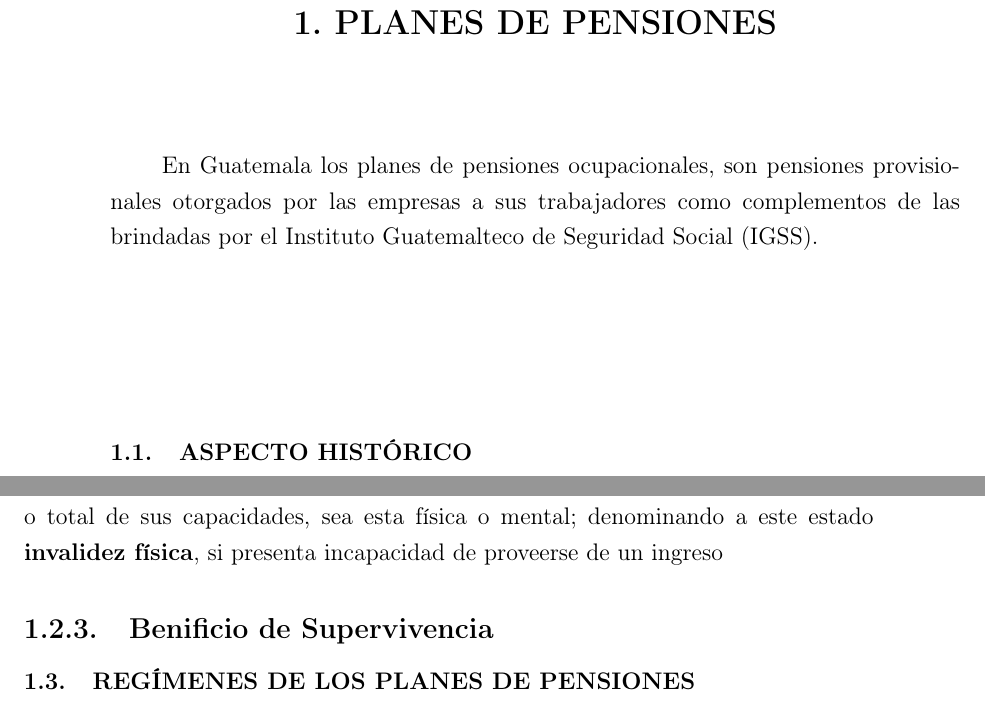
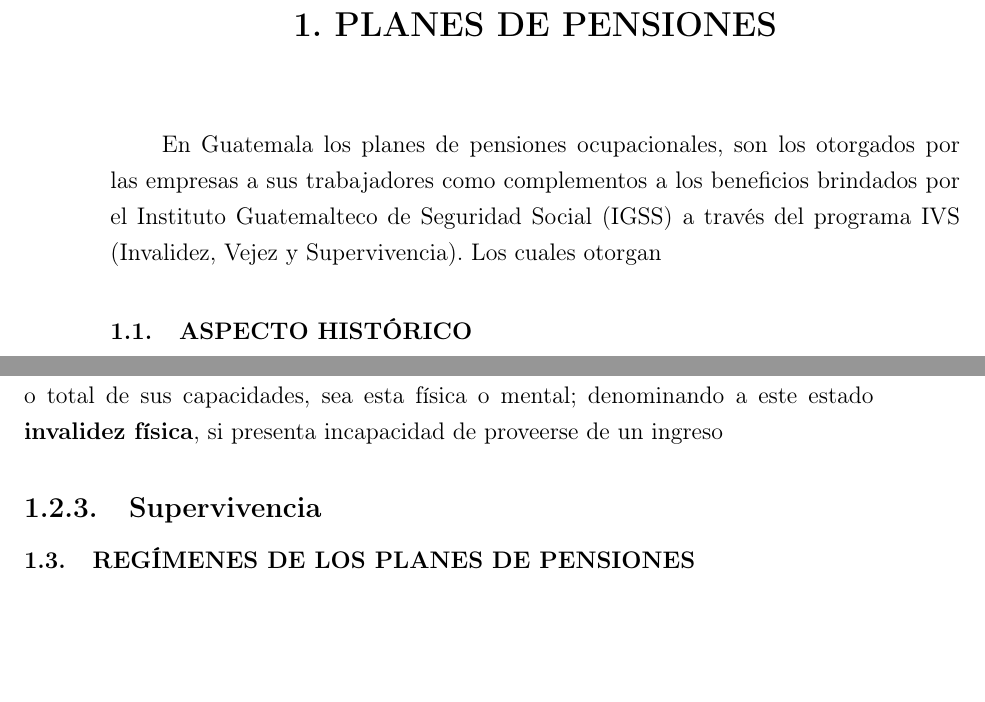
Before and after one commit to EAnali/TrabajoGrad, a LaTeX thesis (TesisTotal.tex, which reads tch1.tex): two parts of pages 7 and 8 of 14, joined at a grey line, cut so that both start at the same text, the shorter picture padded with empty space. Compiled offline with pdfLaTeX.

Commit message:
capitulo 1
necesita cambios

```diff
--- a/tch1.tex
+++ b/tch1.tex
@@ -1,6 +1,6 @@
 \chapter{PLANES DE PENSIONES }
 
-En Guatemala los planes de pensiones ocupacionales, son pensiones provisionales otorgados por las empresas a sus trabajadores como complementos de las brindadas por el Instituto Guatemalteco de Seguridad Social (IGSS).
+En Guatemala los planes de pensiones ocupacionales, son los otorgados por las empresas a sus trabajadores como complementos a los beneficios brindados por el Instituto Guatemalteco de Seguridad Social (IGSS) a través del programa IVS (Invalidez, Vejez y Supervivencia). Los cuales otorgan
 
 
 \section{ASPECTO HISTÓRICO}
@@ -16,7 +22,7 @@ Entre los beneficios que la seguridad social se encuentra lo que son los \textbf
 
 Un asegurado se cataloga en beneficio de \textit{Invelidez:} si: presenta pérdida parcial o total de sus capacidades, sea esta física o mental; denominando a este estado \textbf{invalidez física}, si presenta incapacidad de proveerse de un ingreso
 
-\subsection{Benificio de Supervivencia}
+\subsection{Supervivencia}
 
 
 \section{REGÍMENES DE LOS PLANES DE PENSIONES}
```
Also changed, not shown: TesisTotal.bbl, TesisTotal.pdf, tch1.tex (10 more changed lines), 8 other files.
